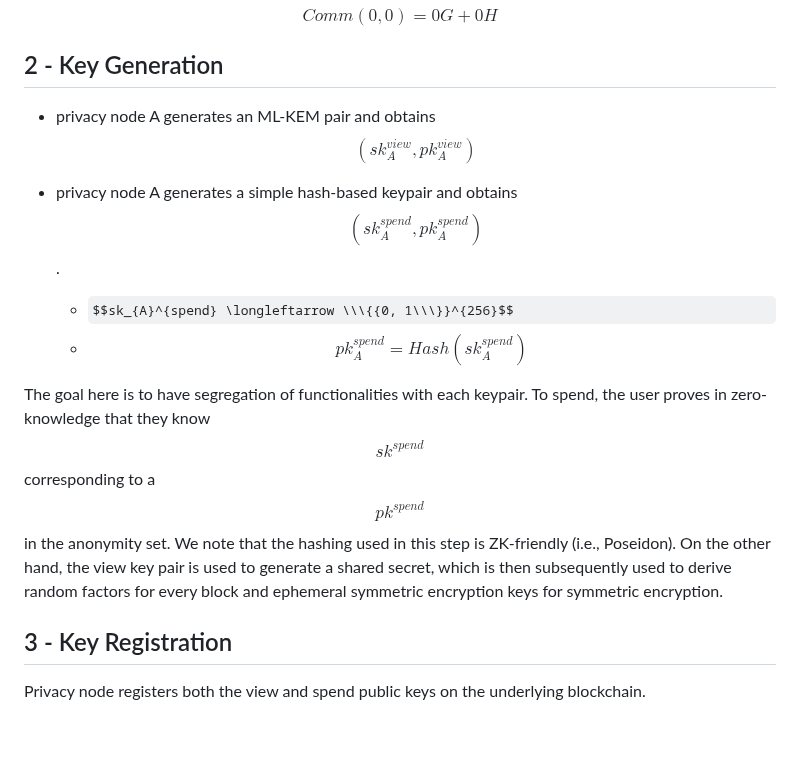
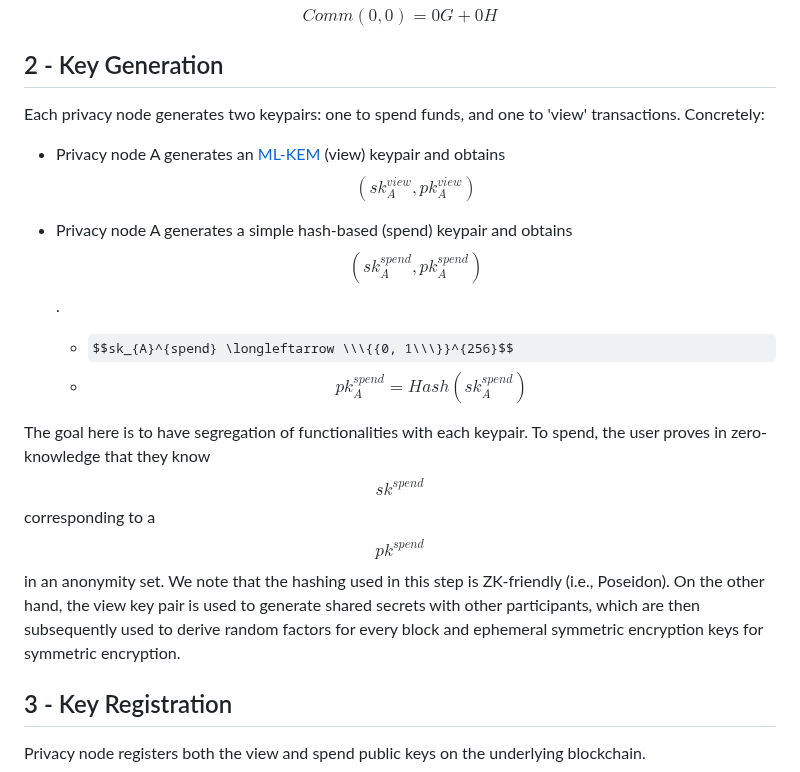
Before and after one commit to raylsnetwork/Enygma, a Markdown page: enygma_payments/protocol_description.md, the part around the change. Rendered like a GitHub page; some formulas as TeX source; blank space fills up the shorter version.

```diff
--- a/enygma_payments/protocol_description.md
+++ b/enygma_payments/protocol_description.md
@@ -85,13 +85,15 @@ $$Comm(0, 0) = 0G + 0H$$
 
 
 ## 2 - Key Generation
-* privacy node A generates an ML-KEM pair and obtains $$(sk_{A}^{view}, pk_{A}^{view})$$
+Each privacy node generates two keypairs: one to spend funds, and one to 'view' transactions. Concretely:
 
-* privacy node A generates a simple hash-based keypair and obtains $$(sk_{A}^{spend}, pk_{A}^{spend})$$.
+* Privacy node A generates an [ML-KEM](https://nvlpubs.nist.gov/nistpubs/FIPS/NIST.FIPS.203.pdf) (view) keypair and obtains $$(sk_{A}^{view}, pk_{A}^{view})$$
+
+* Privacy node A generates a simple hash-based (spend) keypair and obtains $$(sk_{A}^{spend}, pk_{A}^{spend})$$.
   *  $$sk_{A}^{spend} \longleftarrow \\\{{0, 1\\\}}^{256}$$
   *  $$pk_{A}^{spend} = Hash(sk_{A}^{spend})$$
 
-The goal here is to have segregation of functionalities with each keypair. To spend, the user proves in zero-knowledge that they know $$sk^{spend}$$ corresponding to a $$pk^{spend}$$ in the anonymity set. We note that the hashing used in this step is ZK-friendly (i.e., Poseidon). On the other hand, the view key pair is used to generate a shared secret, which is then subsequently used to derive random factors for every block and ephemeral symmetric encryption keys for symmetric encryption.
+The goal here is to have segregation of functionalities with each keypair. To spend, the user proves in zero-knowledge that they know $$sk^{spend}$$ corresponding to a $$pk^{spend}$$ in an anonymity set. We note that the hashing used in this step is ZK-friendly (i.e., Poseidon). On the other hand, the view key pair is used to generate shared secrets with other participants, which are then subsequently used to derive random factors for every block and ephemeral symmetric encryption keys for symmetric encryption.
 
 ## 3 - Key Registration
 Privacy node registers both the view and spend public keys on the underlying blockchain.
```
